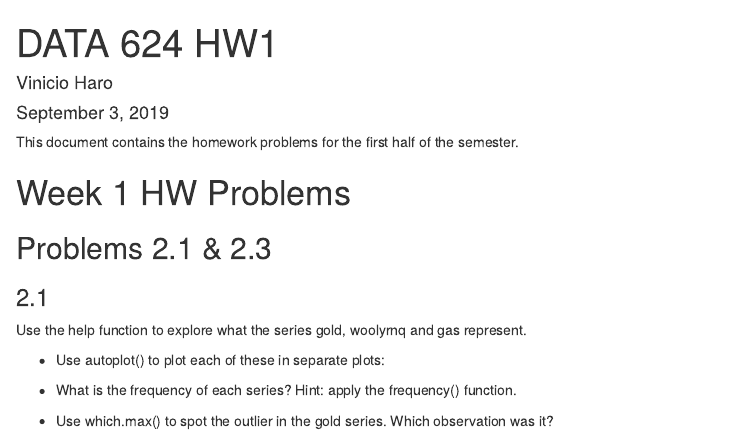
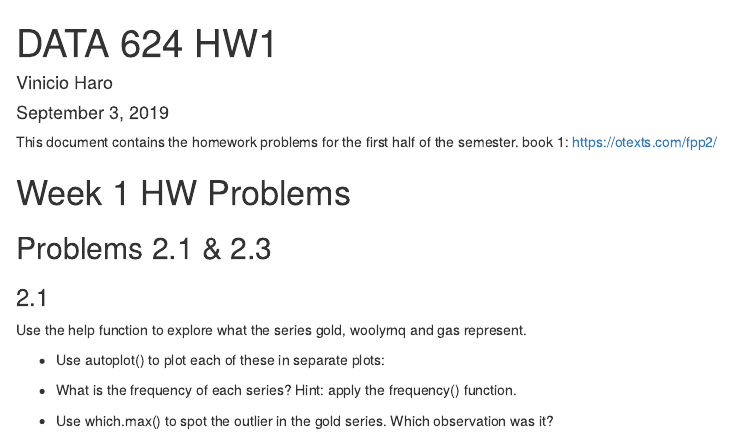
Before and after one commit to vindication09/DATA-624, an R Markdown document (DATA 624 HW 1.Rmd): the page in a window 1100 px wide, from its top. Rendered offline with R 4.5, knitr and Pandoc, with nearby package versions; some code elsewhere in the file could not run offline.

Commit message:
Add files via upload

```diff
--- a/DATA 624 HW 1.Rmd
+++ b/DATA 624 HW 1.Rmd
@@ -6,6 +6,7 @@ output: html_document
 ---
 
 This document contains the homework problems for the first half of the semester.
+book 1: https://otexts.com/fpp2/
 
 # Week 1 HW Problems
 ## Problems 2.1 & 2.3
```
